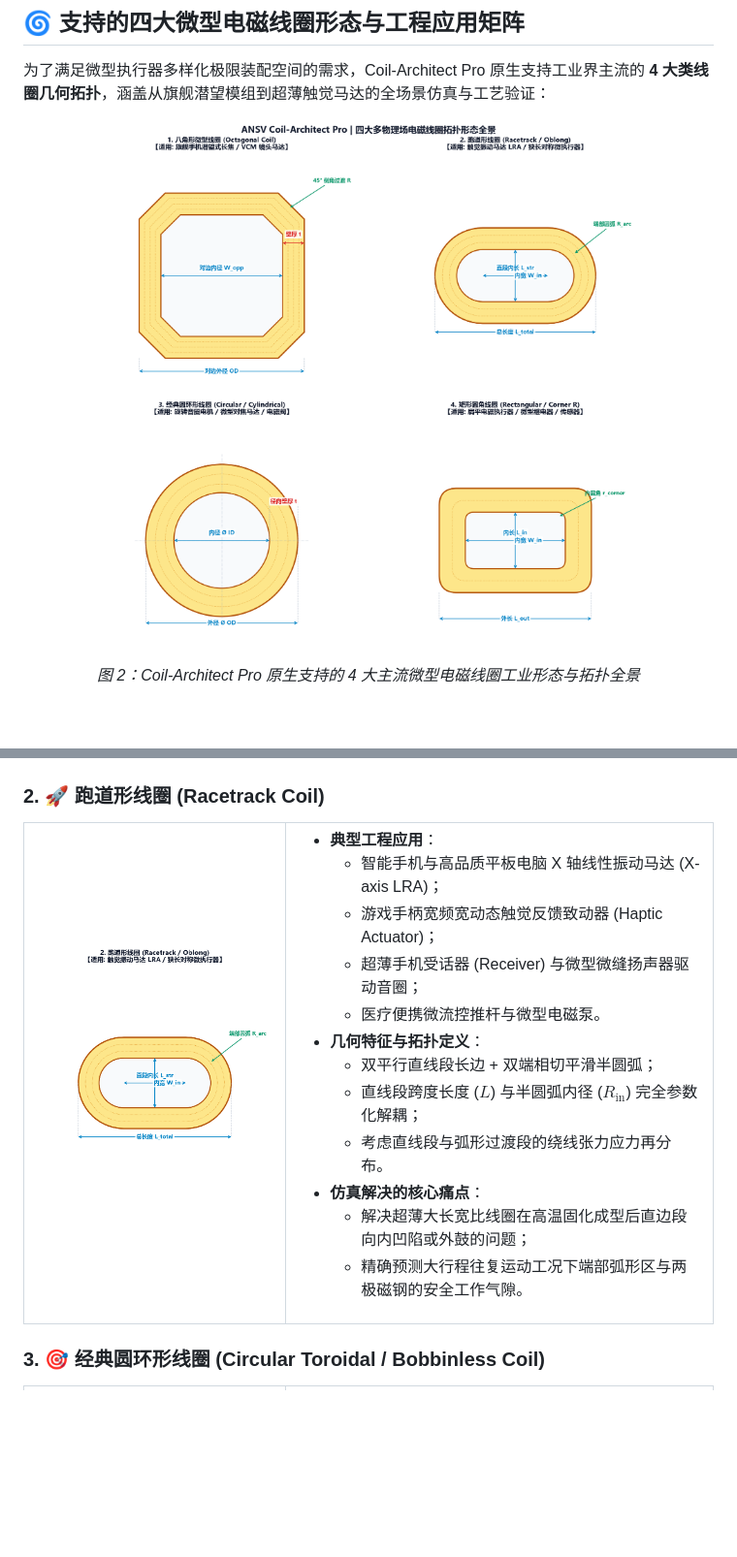
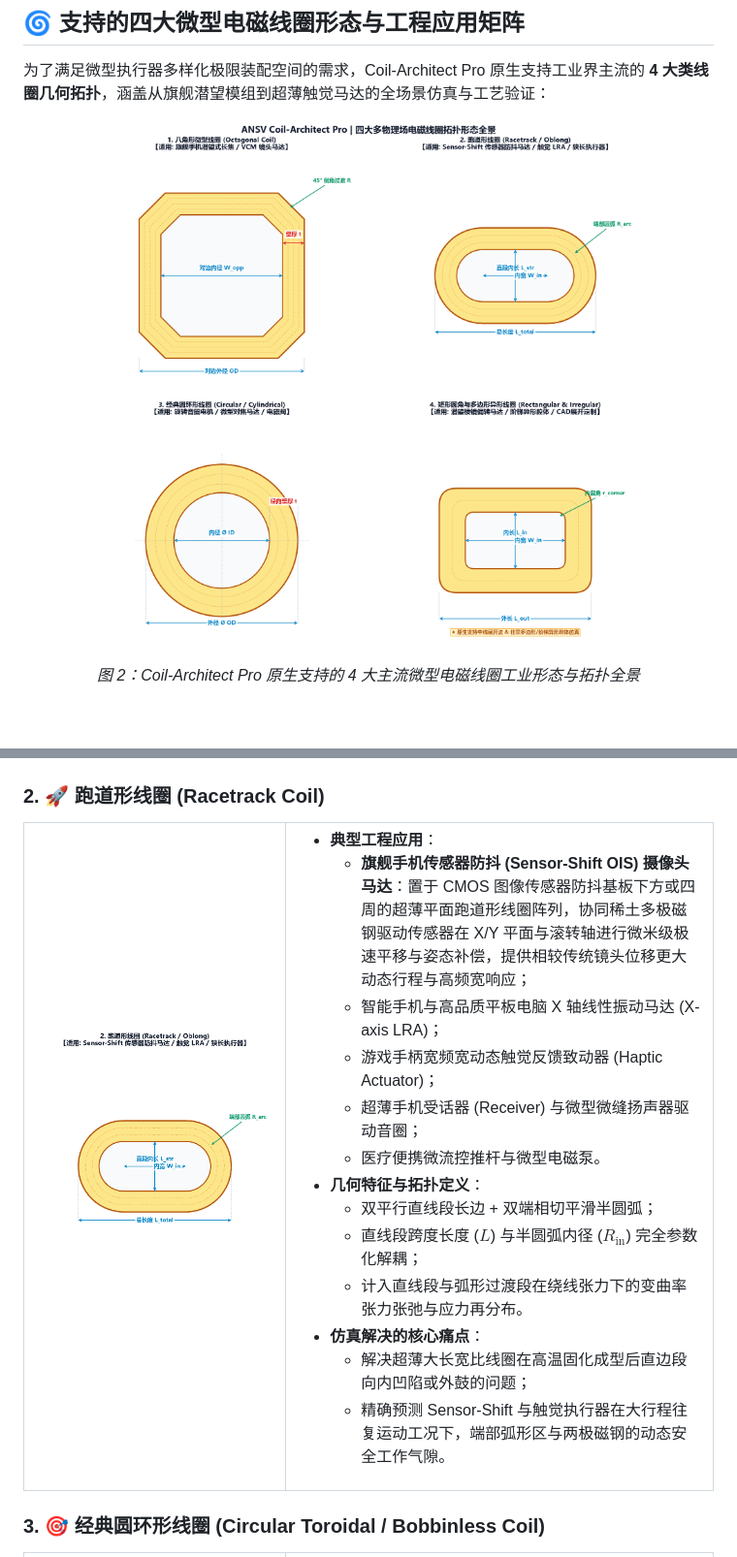
Before and after one commit to tonychen5577-tech/coil-architect, a Markdown page: README.md, 2 parts joined by grey strips. Shown at 97% size. Drawn GitHub-style; pictures changed too: docs/images/coil_topologies_overview.png, docs/images/coil_type_racetrack.png; blank space fills up the shorter version.

Commit message:
docs: add Sensor-Shift OIS reference and expand rectangular to custom irregular coils

```diff
--- a/README.md
+++ b/README.md
@@ -82,6 +82,7 @@ Coil-Architect Pro 深度整合了**异形微型线圈几何拓扑解析、张
 <td width="62%" valign="top">
 
 - **典型工程应用**：
+  - **旗舰手机传感器防抖 (Sensor-Shift OIS) 摄像头马达**：置于 CMOS 图像传感器防抖基板下方或四周的超薄平面跑道形线圈阵列，协同稀土多极磁钢驱动传感器在 X/Y 平面与滚转轴进行微米级极速平移与姿态补偿，提供相较传统镜头位移更大动态行程与高频宽响应；
   - 智能手机与高品质平板电脑 X 轴线性振动马达 (X-axis LRA)；
   - 游戏手柄宽频宽动态触觉反馈致动器 (Haptic Actuator)；
   - 超薄手机受话器 (Receiver) 与微型微缝扬声器驱动音圈；
@@ -89,10 +90,10 @@ Coil-Architect Pro 深度整合了**异形微型线圈几何拓扑解析、张
 - **几何特征与拓扑定义**：
   - 双平行直线段长边 + 双端相切平滑半圆弧；
   - 直线段跨度长度 ($L$) 与半圆弧内径 ($R_{\text{in}}$) 完全参数化解耦；
-  - 考虑直线段与弧形过渡段的绕线张力应力再分布。
+  - 计入直线段与弧形过渡段在绕线张力下的变曲率张力张弛与应力再分布。
 - **仿真解决的核心痛点**：
   - 解决超薄大长宽比线圈在高温固化成型后直边段向内凹陷或外鼓的问题；
-  - 精确预测大行程往复运动工况下端部弧形区与两极磁钢的安全工作气隙。
+  - 精确预测 Sensor-Shift 与触觉执行器在大行程往复运动工况下，端部弧形区与两极磁钢的动态安全工作气隙。
 
 </td>
 </tr>
```
Also changed, not shown: other parts of README.md (+13 -10 lines), docs/images/coil_type_rectangular.png, 1 other file.
